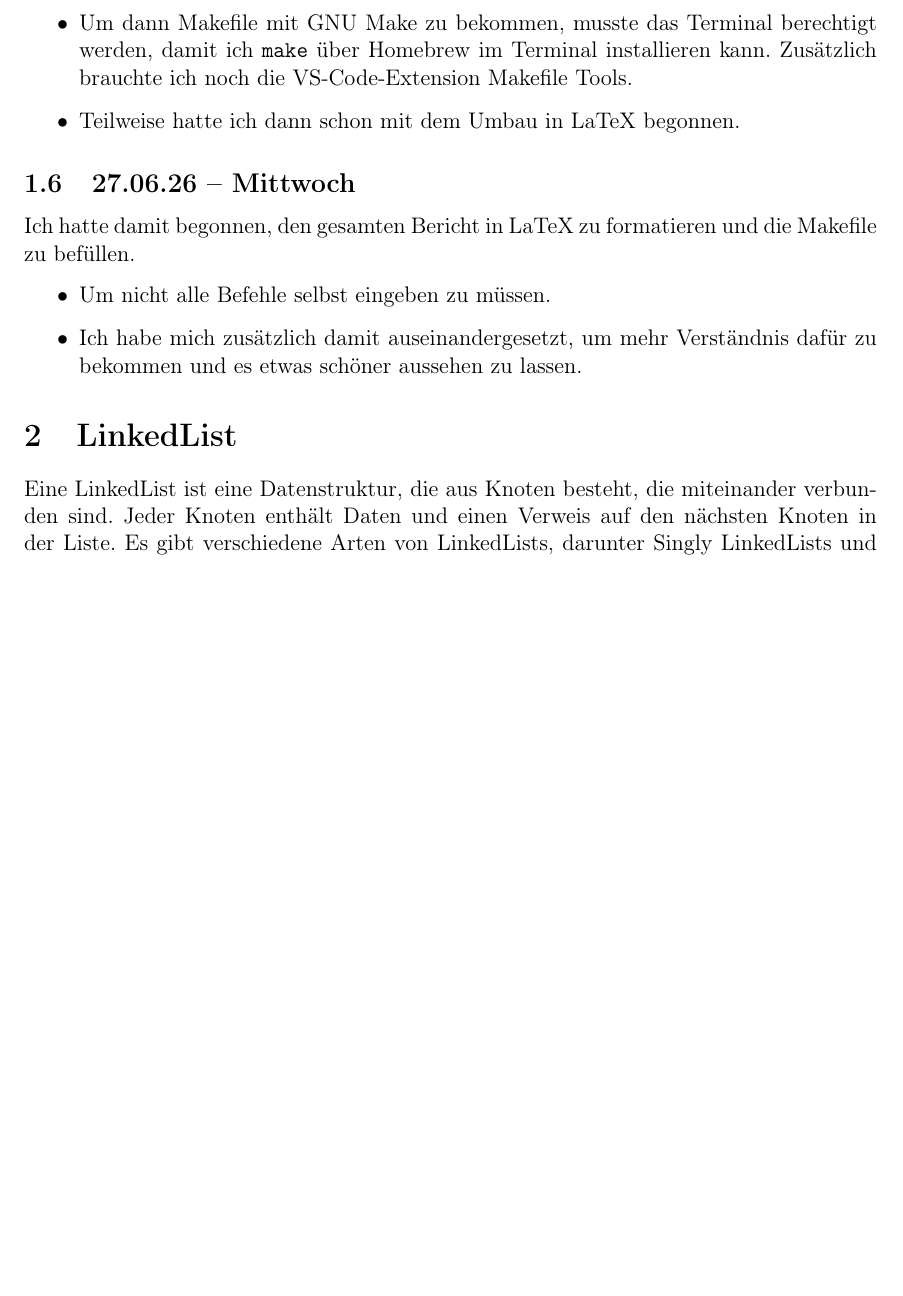
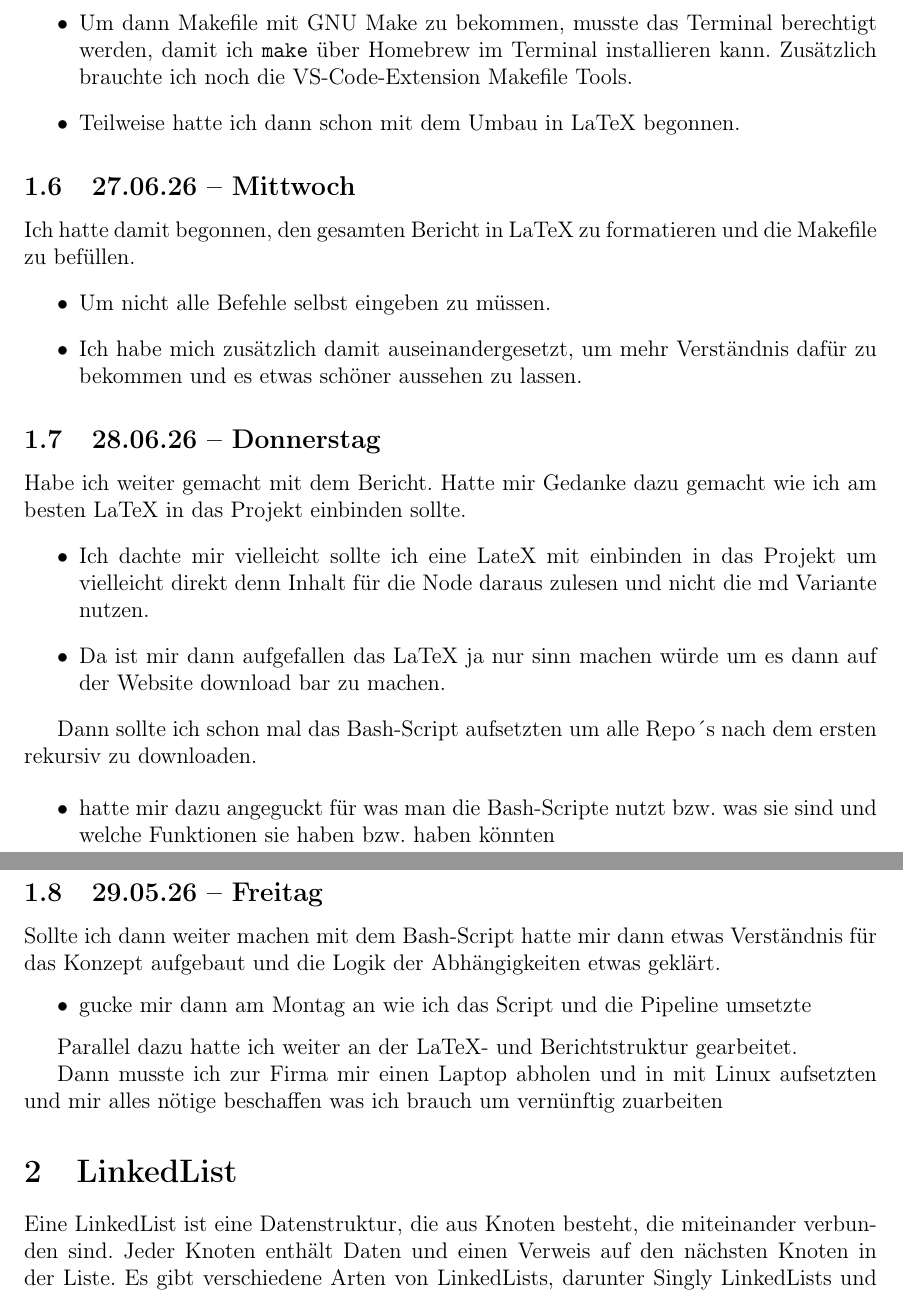
Before and after one commit to WUDUPUPPE/STEMgraph-PraktikumsBericht, a LaTeX document (main.tex, which reads praktikums-bericht.tex): part of page 3 of 5 before the commit and two parts of pages 3 and 4 of 5 after it, the two joined at a grey line, cut so that both start at the same text, the shorter picture padded with empty space. Compiled offline with pdfLaTeX.

Commit message:
Bericht update

```diff
--- a/praktikums-bericht.tex
+++ b/praktikums-bericht.tex
@@ -51,11 +51,37 @@ Ich sollte meinen bisherigen Bericht in LaTeX mit Makefile schreiben. Wenn das e
     \item Um dann Makefile mit GNU Make zu bekommen, musste das Terminal berechtigt werden, damit ich \texttt{make} über Homebrew im Terminal installieren kann. Zusätzlich brauchte ich noch die VS-Code-Extension Makefile Tools.
     \item Teilweise hatte ich dann schon mit dem Umbau in LaTeX begonnen.
 \end{itemize}
+
 \subsection{27.06.26 -- Mittwoch}
 
 Ich hatte damit begonnen, den gesamten Bericht in LaTeX zu formatieren und die Makefile zu befüllen.
-
 \begin{itemize}
     \item Um nicht alle Befehle selbst eingeben zu müssen.
     \item Ich habe mich zusätzlich damit auseinandergesetzt, um mehr Verständnis dafür zu bekommen und es etwas schöner aussehen zu lassen.
 \end{itemize}
+
+\subsection{28.06.26 -- Donnerstag}
+
+Habe ich weiter gemacht mit dem Bericht. Hatte mir Gedanke dazu gemacht wie ich am besten LaTeX in das Projekt einbinden sollte.
+\begin{itemize}
+  \item Ich dachte mir vielleicht sollte ich eine LateX mit einbinden in das Projekt um vielleicht direkt denn Inhalt für die Node daraus zulesen und nicht die md Variante nutzen.
+  \item Da ist mir dann aufgefallen das LaTeX ja nur sinn machen würde um es dann auf der Website download bar zu machen.
+\end{itemize}
+
+Dann sollte ich schon mal das Bash-Script aufsetzten um alle Repo´s nach dem ersten rekursiv zu downloaden.
+
+\begin{itemize}
+  \item hatte mir dazu angeguckt für was man die Bash-Scripte nutzt bzw. was sie sind und welche Funktionen sie haben bzw. haben könnten
+\end{itemize}
+
+\subsection{29.05.26 -- Freitag}
+
+Sollte ich dann weiter machen mit dem Bash-Script hatte mir dann etwas Verständnis für das Konzept aufgebaut und die Logik der Abhängigkeiten etwas geklärt.
+
+\begin{itemize}
+    \item gucke mir dann am Montag an wie ich das Script und die Pipeline umsetzte
+\end{itemize}
+
+Parallel dazu hatte ich weiter an der LaTeX- und Berichtstruktur gearbeitet.
+
+Dann musste ich zur Firma mir einen Laptop abholen und in mit Linux aufsetzten und mir alles nötige beschaffen was ich brauch um vernünftig zuarbeiten
```
Also changed, not shown: main.pdf, 1 other file.
